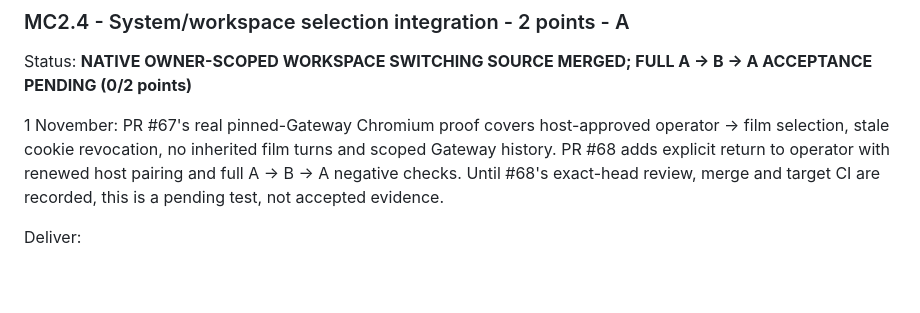
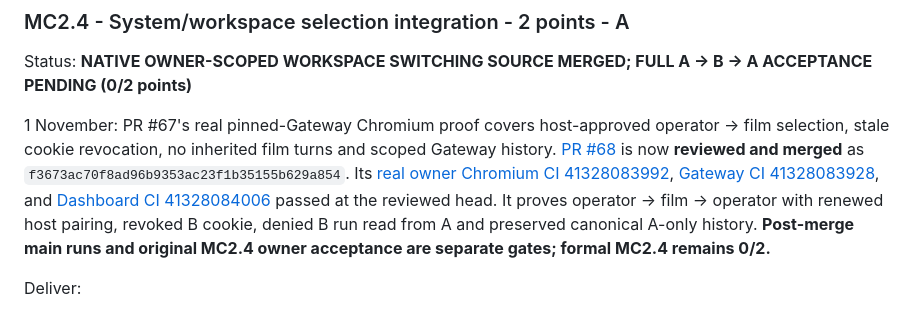
Before and after one commit to aiverse-filmmakers/AI-Verse-Dashboard, a Markdown page: docs/MISSION-CONTROL-EXECUTION-TRACKER-2026-09-15.md, the part around the change. Drawn GitHub-style; blank space fills up the shorter version.

Commit message:
docs(mc2.4): record reviewed real A-B-A native-browser proof

```diff
--- a/docs/MISSION-CONTROL-EXECUTION-TRACKER-2026-09-15.md
+++ b/docs/MISSION-CONTROL-EXECUTION-TRACKER-2026-09-15.md
@@ -285,7 +285,7 @@ Acceptance:
 ### MC2.4 - System/workspace selection integration - 2 points - A
 Status: **NATIVE OWNER-SCOPED WORKSPACE SWITCHING SOURCE MERGED; FULL A -> B -> A ACCEPTANCE PENDING (0/2 points)**
 
-1 November: PR #67's real pinned-Gateway Chromium proof covers host-approved operator -> film selection, stale cookie revocation, no inherited film turns and scoped Gateway history. PR #68 adds explicit return to operator with renewed host pairing and full A -> B -> A negative checks. Until #68's exact-head review, merge and target CI are recorded, this is a pending test, not accepted evidence.
+1 November: PR #67's real pinned-Gateway Chromium proof covers host-approved operator -> film selection, stale cookie revocation, no inherited film turns and scoped Gateway history. [PR #68](https://github.com/aiverse-filmmakers/AI-Verse-Dashboard/pull/68) is now **reviewed and merged** as `f3673ac70f8ad96b9353ac23f1b35155b629a854`. Its [real owner Chromium CI 41328083992](https://github.com/aiverse-filmmakers/AI-Verse-Dashboard/actions/runs/41328083992), [Gateway CI 41328083928](https://github.com/aiverse-filmmakers/AI-Verse-Dashboard/actions/runs/41328083928), and [Dashboard CI 41328084006](https://github.com/aiverse-filmmakers/AI-Verse-Dashboard/actions/runs/41328084006) passed at the reviewed head. It proves operator -> film -> operator with renewed host pairing, revoked B cookie, denied B run read from A and preserved canonical A-only history. **Post-merge main runs and original MC2.4 owner acceptance are separate gates; formal MC2.4 remains 0/2.**
 
 Deliver:
 - explicit system/workspace selection;
```
